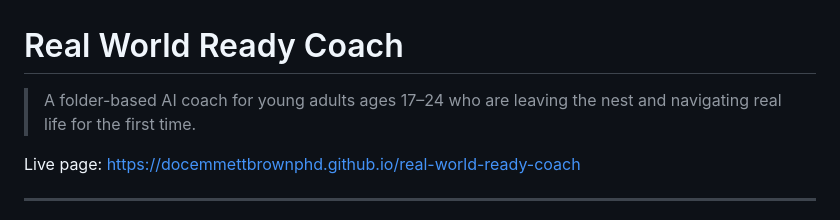
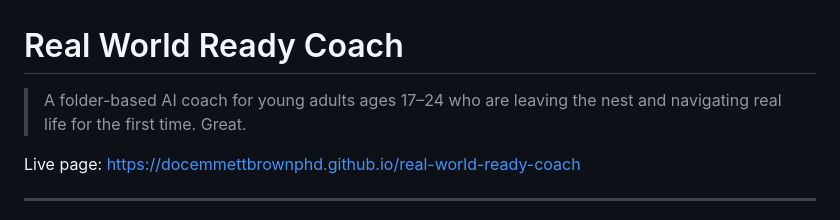
Before and after one commit to DocEmmettBrownPhd/real-world-ready-coach, a Markdown page: README.md, the part around the change. Rendered like a GitHub page.

```diff
--- a/README.md
+++ b/README.md
@@ -1,6 +1,6 @@
 # Real World Ready Coach
 
-> A folder-based AI coach for young adults ages 17–24 who are leaving the nest and navigating real life for the first time.
+> A folder-based AI coach for young adults ages 17–24 who are leaving the nest and navigating real life for the first time. Great.
 
 Live page: https://docemmettbrownphd.github.io/real-world-ready-coach
 
```
